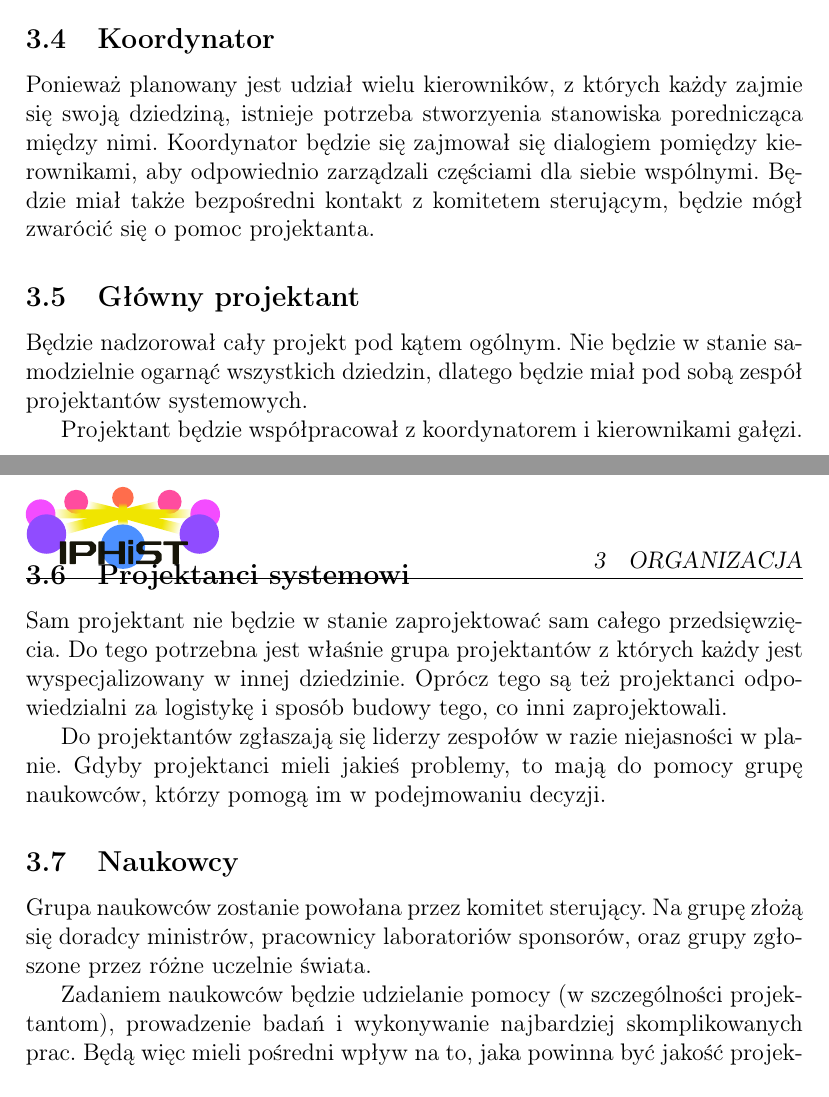
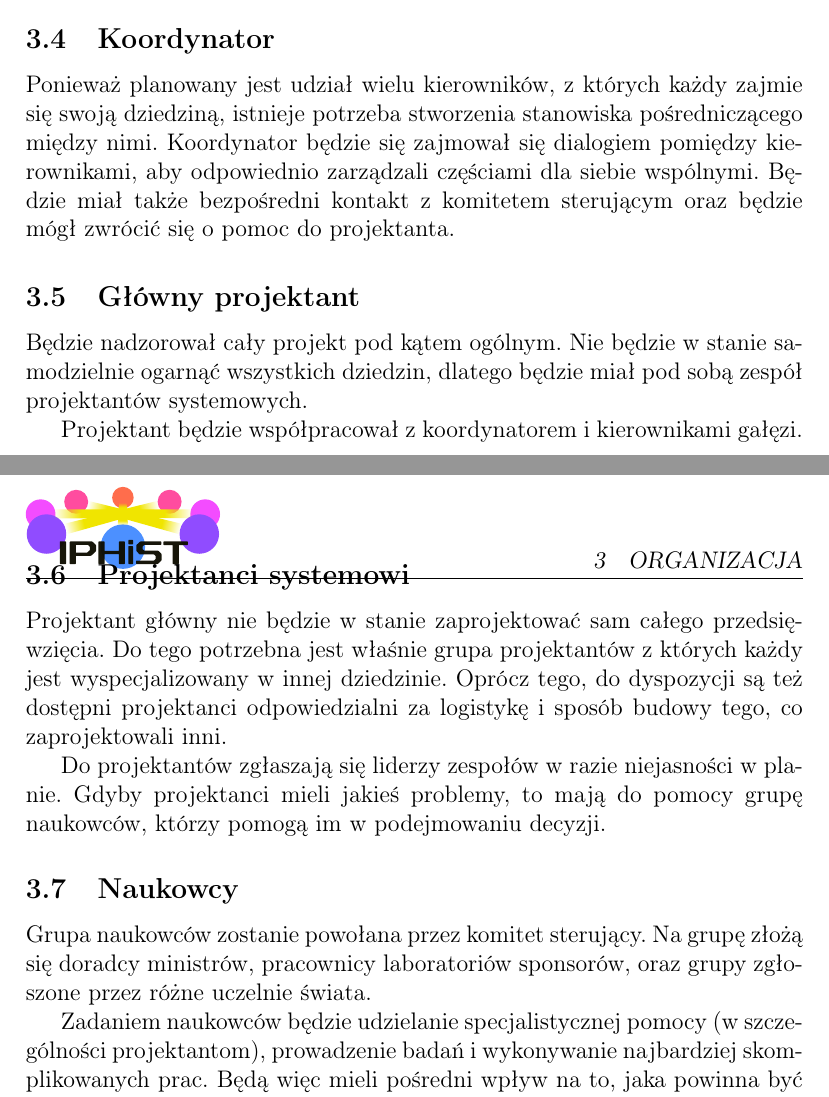
Before and after one commit to Antyradek/iphist, a LaTeX document (main.tex, which reads chapters/organizacja.tex): two parts of pages 10 and 11 of 20, joined at a grey line, cut so that both start at the same text. Compiled offline with pdfLaTeX.

Commit message:
Poprawki jezykowe, stylistyczne, literowki itp.

```diff
--- a/chapters/organizacja.tex
+++ b/chapters/organizacja.tex
@@ -23,9 +23,9 @@ Każdy z kierowników będzie miał pod sobą określone dla swojej specjalizacj
 Do pomocy w pracy będzie mógł zaprosić projektantów i naukowców.
 
 \subsection{Koordynator}
-Ponieważ planowany jest udział wielu kierowników, z których każdy zajmie się swoją dziedziną, istnieje potrzeba stworzyenia stanowiska porednicząca między nimi.
+Ponieważ planowany jest udział wielu kierowników, z których każdy zajmie się swoją dziedziną, istnieje potrzeba stworzenia stanowiska pośredniczącego między nimi.
 Koordynator będzie się zajmował się dialogiem pomiędzy kierownikami, aby odpowiednio zarządzali częściami dla siebie wspólnymi.
-Będzie miał także bezpośredni kontakt z komitetem sterującym, będzie mógł zwarócić się o pomoc projektanta.
+Będzie miał także bezpośredni kontakt z komitetem sterującym oraz będzie mógł zwrócić się o pomoc do projektanta.
 
 \subsection{Główny projektant}
 Będzie nadzorował cały projekt pod kątem ogólnym.
@@ -34,9 +34,9 @@ Nie będzie w stanie samodzielnie ogarnąć wszystkich dziedzin, dlatego będzie
 Projektant będzie współpracował z koordynatorem i kierownikami gałęzi.
 
 \subsection{Projektanci systemowi}
-Sam projektant nie będzie w stanie zaprojektować sam całego przedsięwzięcia.
+Projektant główny nie będzie w stanie zaprojektować sam całego przedsięwzięcia.
 Do tego potrzebna jest właśnie grupa projektantów z których każdy jest wyspecjalizowany w innej dziedzinie.
-Oprócz tego są też projektanci odpowiedzialni za logistykę i sposób budowy tego, co inni zaprojektowali.
+Oprócz tego, do dyspozycji są też dostępni projektanci odpowiedzialni za logistykę i sposób budowy tego, co zaprojektowali inni.
 
 Do projektantów zgłaszają się liderzy zespołów w razie niejasności w planie.
 Gdyby projektanci mieli jakieś problemy, to mają do pomocy grupę naukowców, którzy pomogą im w podejmowaniu decyzji.
@@ -45,7 +45,7 @@ Gdyby projektanci mieli jakieś problemy, to mają do pomocy grupę naukowców,
 Grupa naukowców zostanie powołana przez komitet sterujący.
 Na grupę złożą się doradcy ministrów, pracownicy laboratoriów sponsorów, oraz grupy zgłoszone przez różne uczelnie świata.
 
-Zadaniem naukowców będzie udzielanie pomocy (w szczególności projektantom), prowadzenie badań i wykonywanie najbardziej skomplikowanych prac.
+Zadaniem naukowców będzie udzielanie specjalistycznej pomocy (w szczególności projektantom), prowadzenie badań i wykonywanie najbardziej skomplikowanych prac.
 Będą więc mieli pośredni wpływ na to, jaka powinna być jakość projektowanych systemów i jak je zaprojektować.
 Projektanci, oficerowie i niektórzy liderzy zespołów będą mogli korzystać z ich pomocy zarówno teoretycznej, jak i praktycznej.
 
```
Also changed, not shown: chapters/analiza.tex (+1 -1 lines), chapters/procedury.tex (+2 -2 lines), chapters/zakres.tex (+3 -3 lines).
